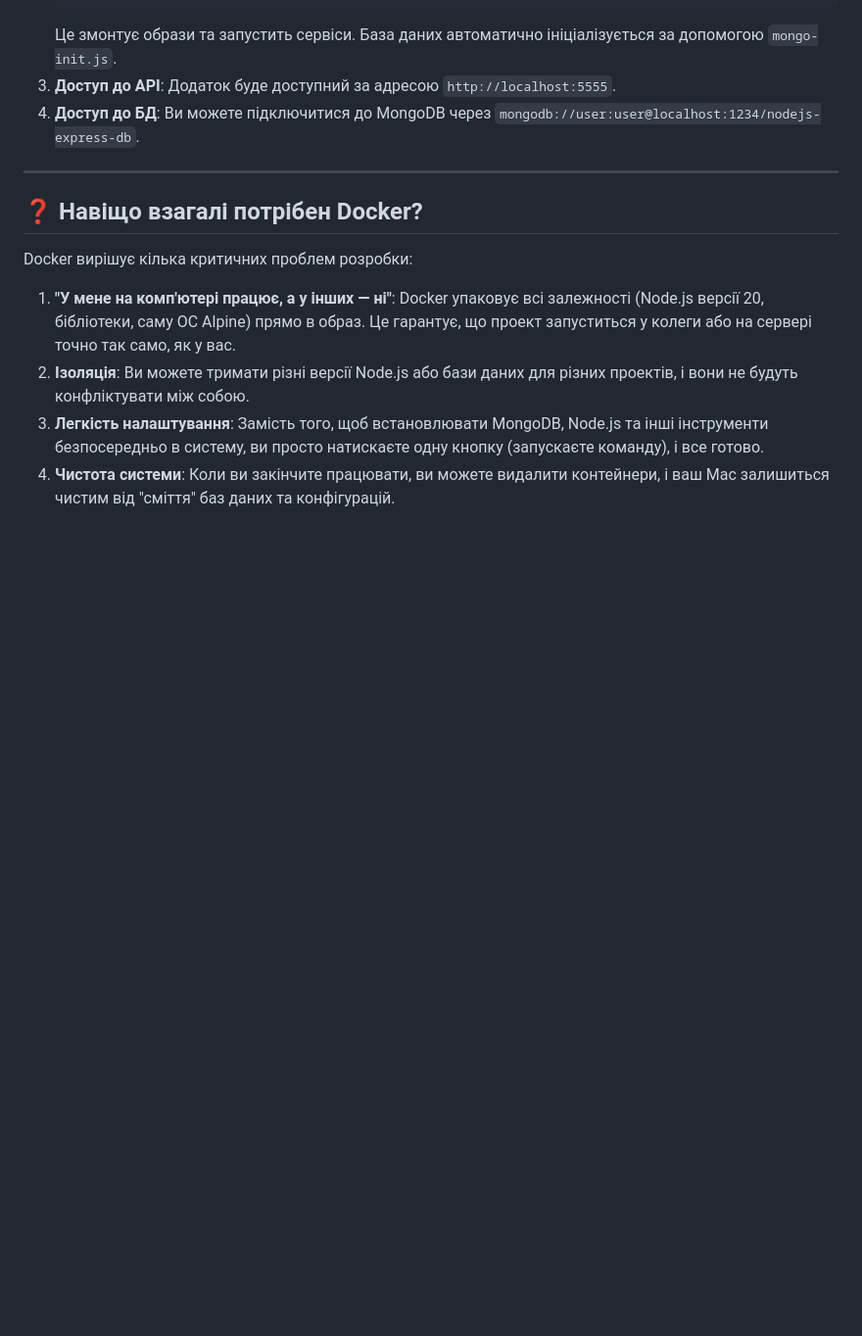
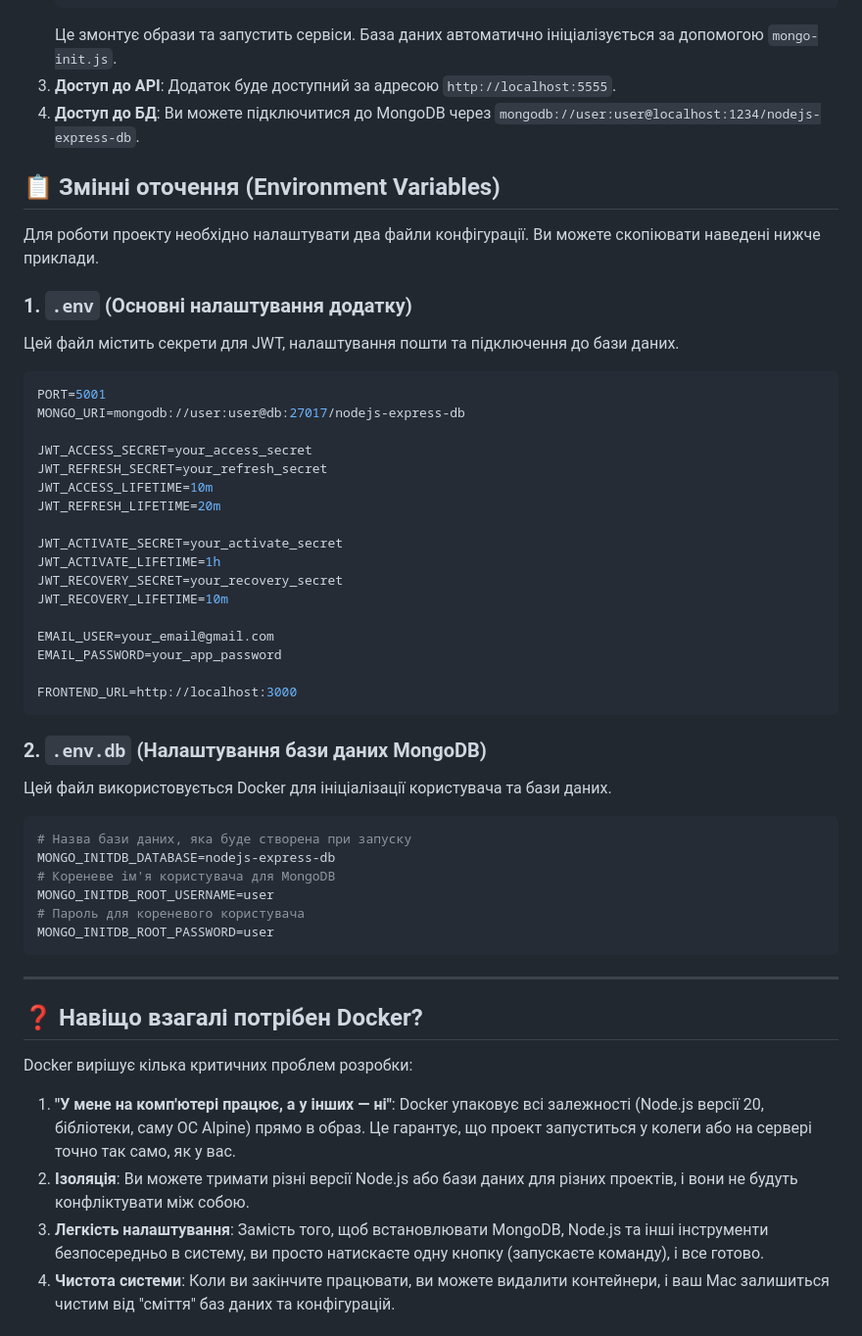
Before and after one commit to Nobergan/NodeJs, a Markdown page: README.md, the part around the change. Shown at 98% size. Drawn GitHub-style; blank space fills up the shorter version.

````diff
--- a/README.md
+++ b/README.md
@@ -41,6 +41,45 @@
 3.  **Доступ до API**: Додаток буде доступний за адресою `http://localhost:5555`.
 4.  **Доступ до БД**: Ви можете підключитися до MongoDB через `mongodb://user:user@localhost:1234/nodejs-express-db`.
 
+## 📋 Змінні оточення (Environment Variables)
+
+Для роботи проекту необхідно налаштувати два файли конфігурації. Ви можете скопіювати наведені нижче приклади.
+
+### 1. `.env` (Основні налаштування додатку)
+Цей файл містить секрети для JWT, налаштування пошти та підключення до бази даних.
+
+```env
+PORT=5001
+MONGO_URI=mongodb://user:user@db:27017/nodejs-express-db
+
+JWT_ACCESS_SECRET=your_access_secret
+JWT_REFRESH_SECRET=your_refresh_secret
+JWT_ACCESS_LIFETIME=10m
+JWT_REFRESH_LIFETIME=20m
+
+JWT_ACTIVATE_SECRET=your_activate_secret
+JWT_ACTIVATE_LIFETIME=1h
+JWT_RECOVERY_SECRET=your_recovery_secret
+JWT_RECOVERY_LIFETIME=10m
+
+EMAIL_USER=your_email@gmail.com
+EMAIL_PASSWORD=your_app_password
+
+FRONTEND_URL=http://localhost:3000
+```
+
+### 2. `.env.db` (Налаштування бази даних MongoDB)
+Цей файл використовується Docker для ініціалізації користувача та бази даних.
+
+```env
+# Назва бази даних, яка буде створена при запуску
+MONGO_INITDB_DATABASE=nodejs-express-db
+# Кореневе ім'я користувача для MongoDB
+MONGO_INITDB_ROOT_USERNAME=user
+# Пароль для кореневого користувача
+MONGO_INITDB_ROOT_PASSWORD=user
+```
+
 ---
 
 ## ❓ Навіщо взагалі потрібен Docker?
````
